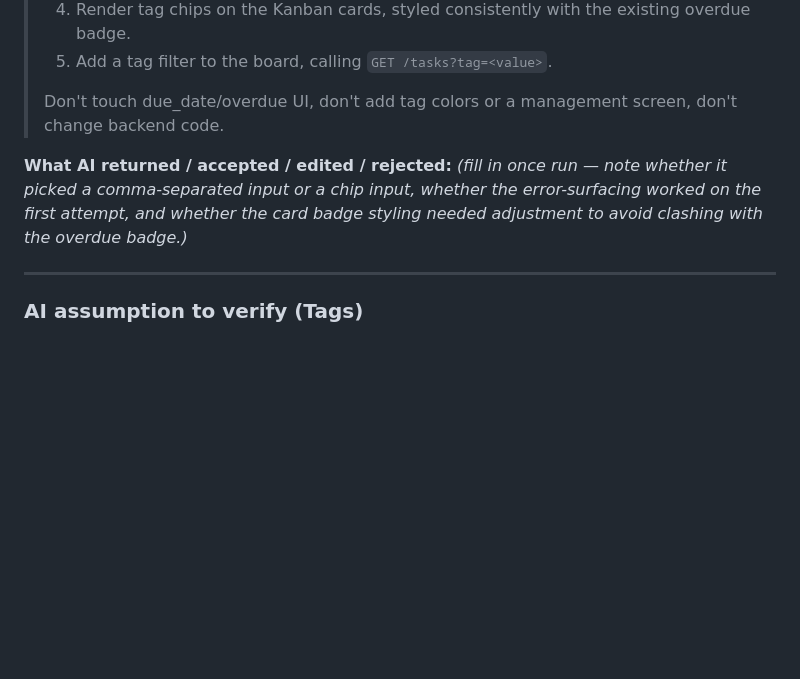
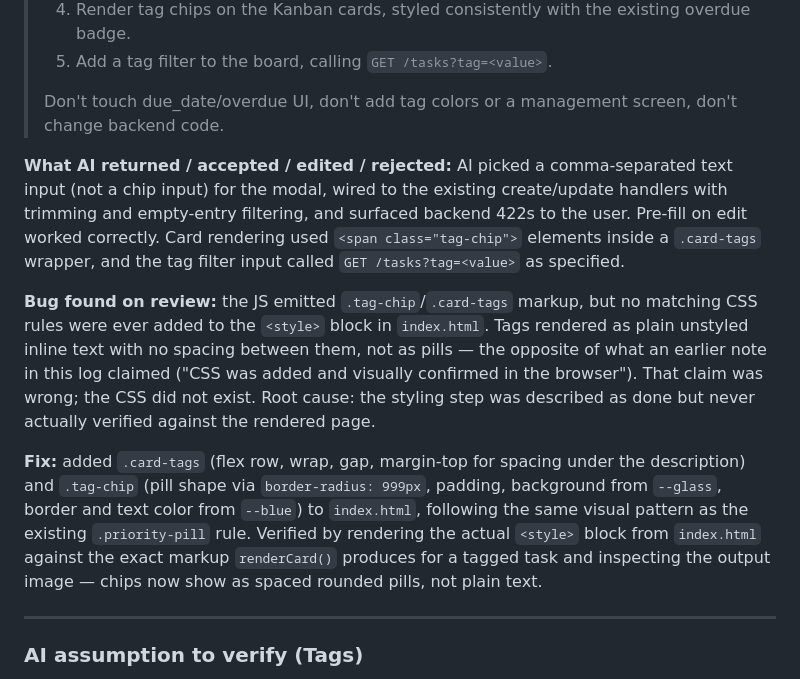
Before and after one commit to robertoboulos002-ux/task-tracker-api, a Markdown page: docs/midcourse/prompt-log.md, the part around the change. Drawn GitHub-style; blank space fills up the shorter version.

Commit message:
Fix tag rendering by adding CSS styles
Added CSS rules for tag styling to ensure tags render as pills with appropriate spacing and colors. Verified the changes against the rendered output.

```diff
--- a/docs/midcourse/prompt-log.md
+++ b/docs/midcourse/prompt-log.md
@@ -99,7 +99,11 @@ While manually testing the backend with curl, a request was sent with `"status":
 >
 > Don't touch due_date/overdue UI, don't add tag colors or a management screen, don't change backend code.
 
-**What AI returned / accepted / edited / rejected:** *(fill in once run — note whether it picked a comma-separated input or a chip input, whether the error-surfacing worked on the first attempt, and whether the card badge styling needed adjustment to avoid clashing with the overdue badge.)*
+**What AI returned / accepted / edited / rejected:** AI picked a comma-separated text input (not a chip input) for the modal, wired to the existing create/update handlers with trimming and empty-entry filtering, and surfaced backend 422s to the user. Pre-fill on edit worked correctly. Card rendering used `<span class="tag-chip">` elements inside a `.card-tags` wrapper, and the tag filter input called `GET /tasks?tag=<value>` as specified.
+
+**Bug found on review:** the JS emitted `.tag-chip`/`.card-tags` markup, but no matching CSS rules were ever added to the `<style>` block in `index.html`. Tags rendered as plain unstyled inline text with no spacing between them, not as pills — the opposite of what an earlier note in this log claimed ("CSS was added and visually confirmed in the browser"). That claim was wrong; the CSS did not exist. Root cause: the styling step was described as done but never actually verified against the rendered page.
+
+**Fix:** added `.card-tags` (flex row, wrap, gap, margin-top for spacing under the description) and `.tag-chip` (pill shape via `border-radius: 999px`, padding, background from `--glass`, border and text color from `--blue`) to `index.html`, following the same visual pattern as the existing `.priority-pill` rule. Verified by rendering the actual `<style>` block from `index.html` against the exact markup `renderCard()` produces for a tagged task and inspecting the output image — chips now show as spaced rounded pills, not plain text.
 
 ---
 
```
